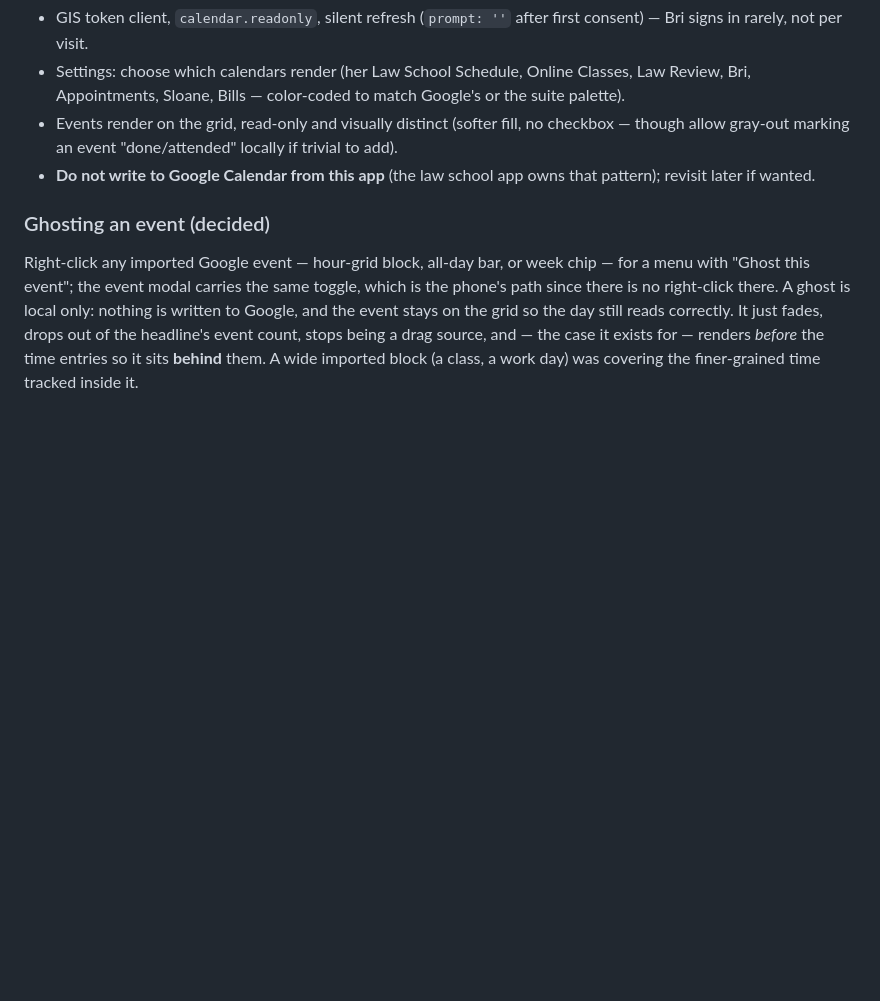
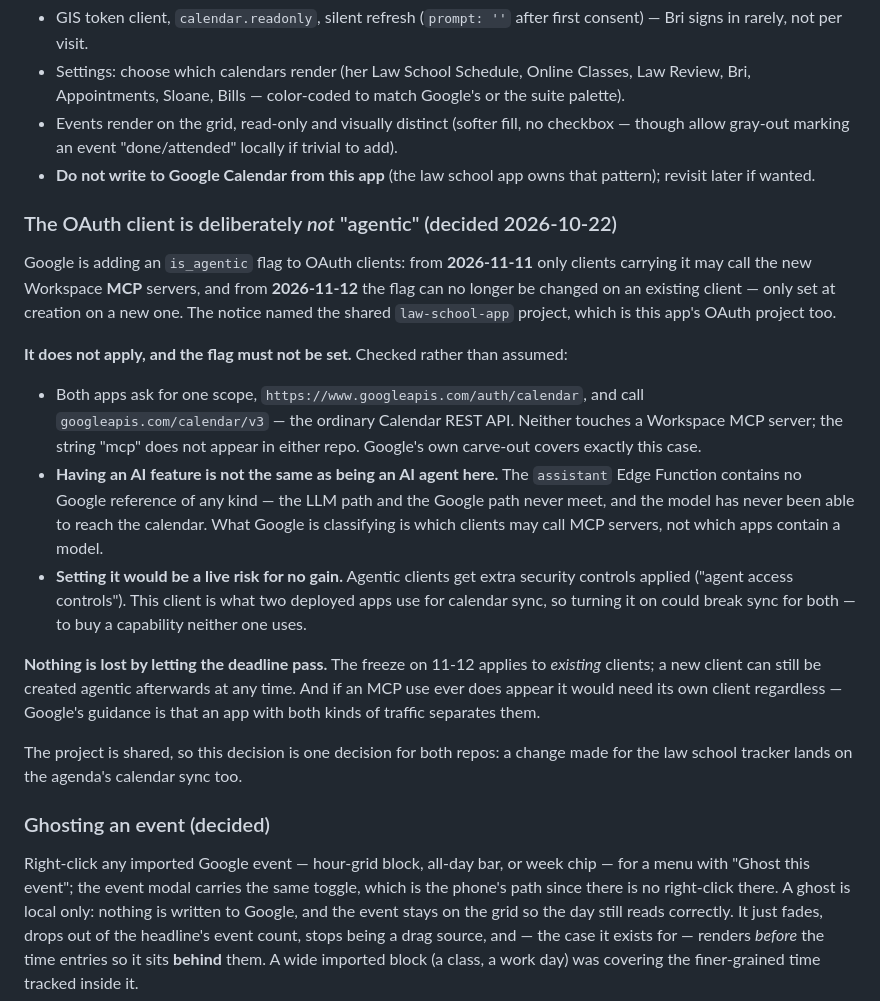
Before and after one commit to brieespo/agenda, a Markdown page: CLAUDE.md, the part around the change. Rendered like a GitHub page; blank space fills up the shorter version.

Commit message:
Record why the Google OAuth client stays non-agentic
Google's is_agentic flag gates the new Workspace MCP servers from
2026-11-11, and freezes on existing clients from 11-12. The notice named
the shared law-school-app project, which is this app's OAuth project.

It does not apply. Both apps ask for one scope, .../auth/calendar, and
call calendar/v3 — the ordinary REST API, which is Google's own carve-out.
Neither repo contains the string "mcp". The assistant Edge Function holds
no Google reference at all, so having a model in the app is not the same
as the client being an AI agent; the two paths never meet.

Setting it would be a live risk for nothing: agentic clients get extra
security controls, and this client is what two deployed apps use for
calendar sync. Letting the deadline pass costs nothing either — the
freeze covers existing clients, and a new one can be created agentic
later if an MCP use ever appears.

Co-Authored-By: Claude Opus 5 <noreply@anthropic.com>

```diff
--- a/CLAUDE.md
+++ b/CLAUDE.md
@@ -360,6 +360,39 @@ Drag & drop: pointer-events–based (works for mouse and touch), with drop-targe
 - Events render on the grid, read-only and visually distinct (softer fill, no checkbox — though allow gray-out marking an event "done/attended" locally if trivial to add).
 - **Do not write to Google Calendar from this app** (the law school app owns that pattern); revisit later if wanted.
 
+### The OAuth client is deliberately *not* "agentic" (decided 2026-10-22)
+
+Google is adding an `is_agentic` flag to OAuth clients: from **2026-11-11** only
+clients carrying it may call the new Workspace **MCP** servers, and from
+**2026-11-12** the flag can no longer be changed on an existing client — only
+set at creation on a new one. The notice named the shared `law-school-app`
+project, which is this app's OAuth project too.
+
+**It does not apply, and the flag must not be set.** Checked rather than
+assumed:
+
+- Both apps ask for one scope, `https://www.googleapis.com/auth/calendar`, and
+  call `googleapis.com/calendar/v3` — the ordinary Calendar REST API. Neither
+  touches a Workspace MCP server; the string "mcp" does not appear in either
+  repo. Google's own carve-out covers exactly this case.
+- **Having an AI feature is not the same as being an AI agent here.** The
+  `assistant` Edge Function contains no Google reference of any kind — the LLM
+  path and the Google path never meet, and the model has never been able to
+  reach the calendar. What Google is classifying is which clients may call MCP
+  servers, not which apps contain a model.
+- **Setting it would be a live risk for no gain.** Agentic clients get extra
+  security controls applied ("agent access controls"). This client is what two
+  deployed apps use for calendar sync, so turning it on could break sync for
+  both — to buy a capability neither one uses.
+
+**Nothing is lost by letting the deadline pass.** The freeze on 11-12 applies to
+*existing* clients; a new client can still be created agentic afterwards at any
+time. And if an MCP use ever does appear it would need its own client regardless
+— Google's guidance is that an app with both kinds of traffic separates them.
+
+The project is shared, so this decision is one decision for both repos: a change
+made for the law school tracker lands on the agenda's calendar sync too.
+
 ### Ghosting an event (decided)
 
 Right-click any imported Google event — hour-grid block, all-day bar, or week
```
